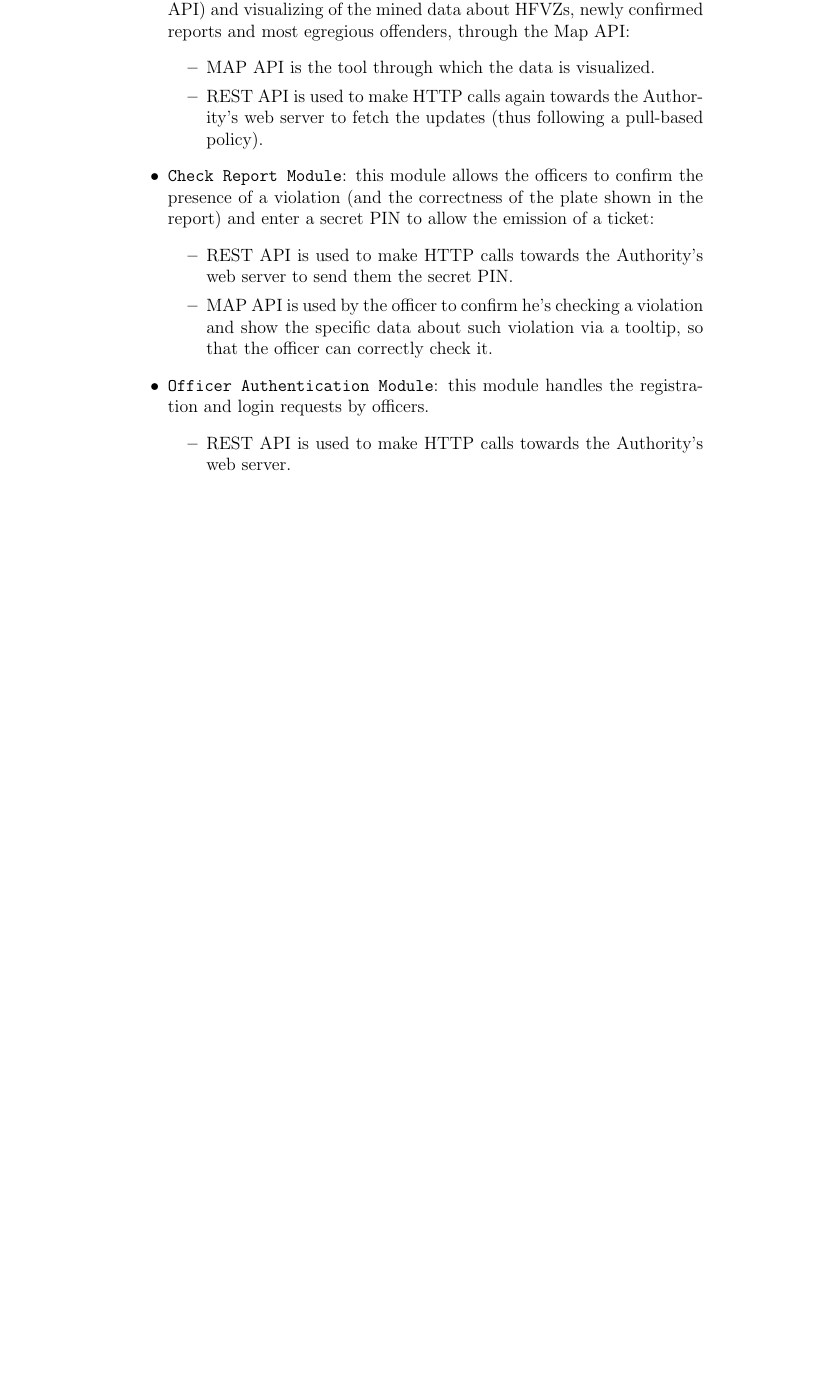
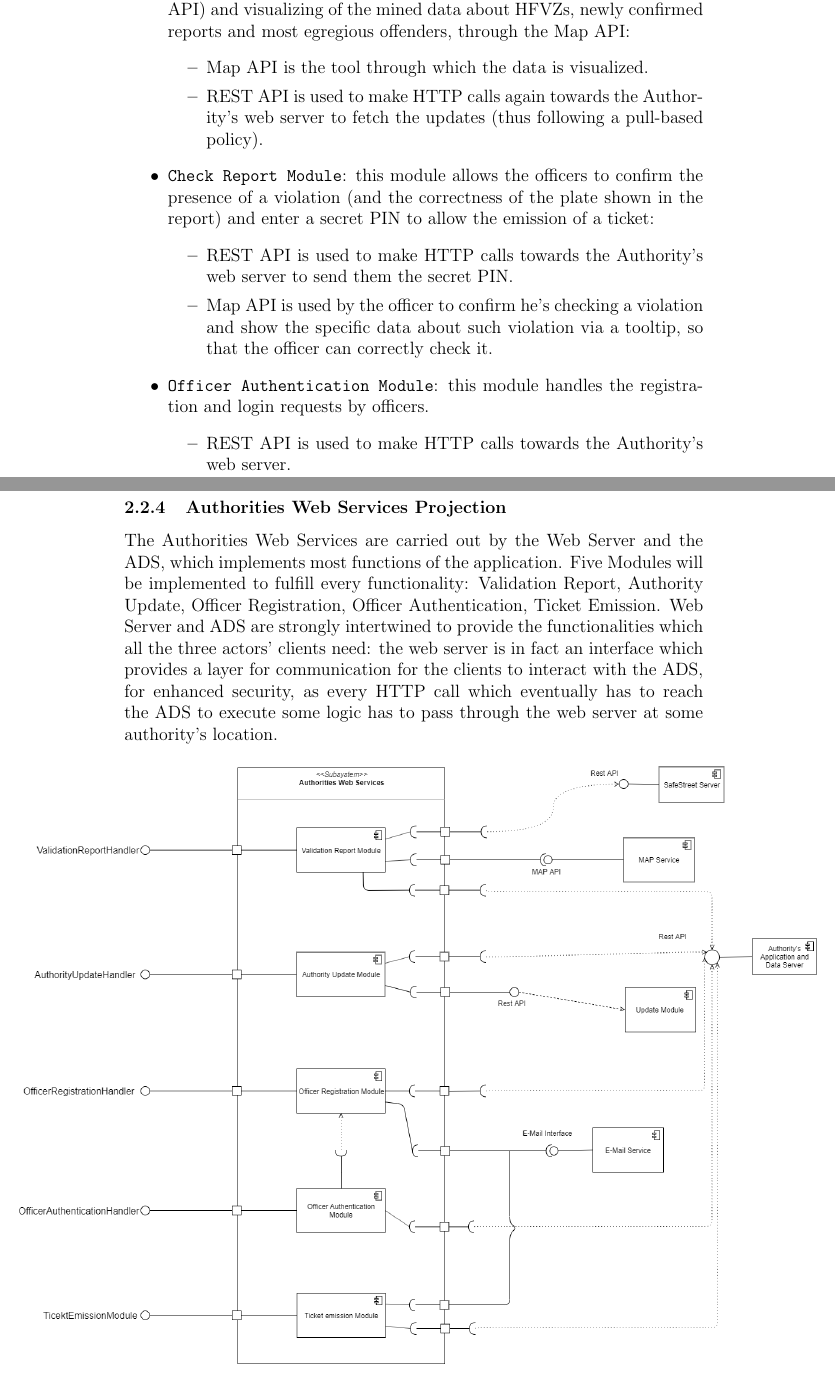
Before and after one commit to marcuz1996/Software-Engineering-Project, a LaTeX document (DD/DD.tex): part of page 14 of 17 before the commit and two parts of pages 14 and 15 of 19 after it, the two joined at a grey line, cut so that both start at the same text, the shorter picture padded with empty space. Compiled offline with pdfLaTeX.

Commit message:
Continuation of component view

```diff
--- a/DD/DD.tex
+++ b/DD/DD.tex
@@ -189,16 +189,25 @@ Pretty much the same as the Civilian Mobile Services:
 		\end{itemize}
 	\item \texttt{Update Module}: this module handles the receiving (through a REST API) and visualizing of the mined data about HFVZs, newly confirmed reports and most egregious offenders, through the Map API:
 \begin{itemize}
-		\item MAP API is the tool through which the data is visualized.
+		\item Map API is the tool through which the data is visualized.
 		\item REST API is used to make HTTP calls again towards the Authority's web server to fetch the updates (thus following a pull-based policy).
 		\end{itemize}
 	\item \texttt{Check Report Module}: this module allows the officers to confirm the presence of a violation (and the correctness of the plate shown in the report) and enter a secret PIN to allow the emission of a ticket:
 	\begin{itemize}
 		\item REST API is used to make HTTP calls towards the Authority's web server to send them the secret PIN.
-		\item MAP API is used by the officer to confirm he's checking a violation and show the specific data about such violation via a tooltip, so that the officer can correctly check it.
+		\item Map API is used by the officer to confirm he's checking a violation and show the specific data about such violation via a tooltip, so that the officer can correctly check it.
 		\end{itemize}
 	\item \texttt{Officer Authentication Module}: this module handles the registration and login requests by officers.
 \begin{itemize}
 		\item REST API is used to make HTTP calls towards the Authority's web server.
 		\end{itemize}
 \end{itemize}
+\newpage
+\subsubsection{Authorities Web Services Projection}
+The Authorities Web Services are carried out by the Web Server and the ADS, which implements most functions of the application. Five Modules will be implemented to fulfill every functionality: Validation Report, Authority Update, Officer Registration, Officer Authentication, Ticket Emission. Web Server and ADS are strongly intertwined to provide the functionalities which all the three actors' clients need: the web server is in fact an interface which provides a layer for communication for the clients to interact with the ADS, for enhanced security, as every HTTP call which eventually has to reach the ADS to execute some logic has to pass through the web server at some authority's location.
+\begin{figure}[H]
+				\centering
+					\begin{adjustwidth}{-25mm}{-25mm}
+					        \includegraphics[width=0.9\paperwidth]{Images/AuthoritiesServicesProjection}
+					\end{adjustwidth}
+			\end{figure}
```
Also changed, not shown: DD/DD.pdf, DD/DD.tex (18 more changed lines), 1 other file.
